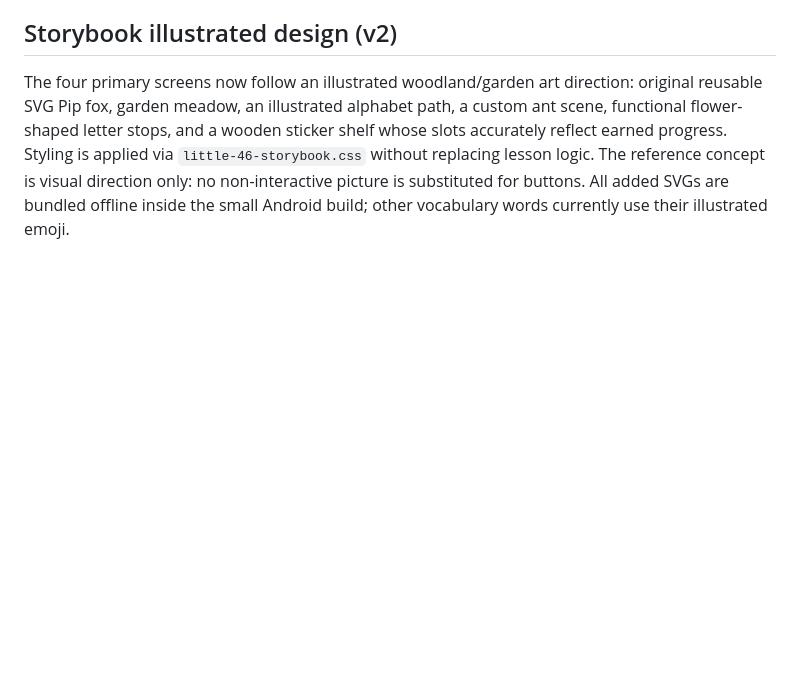
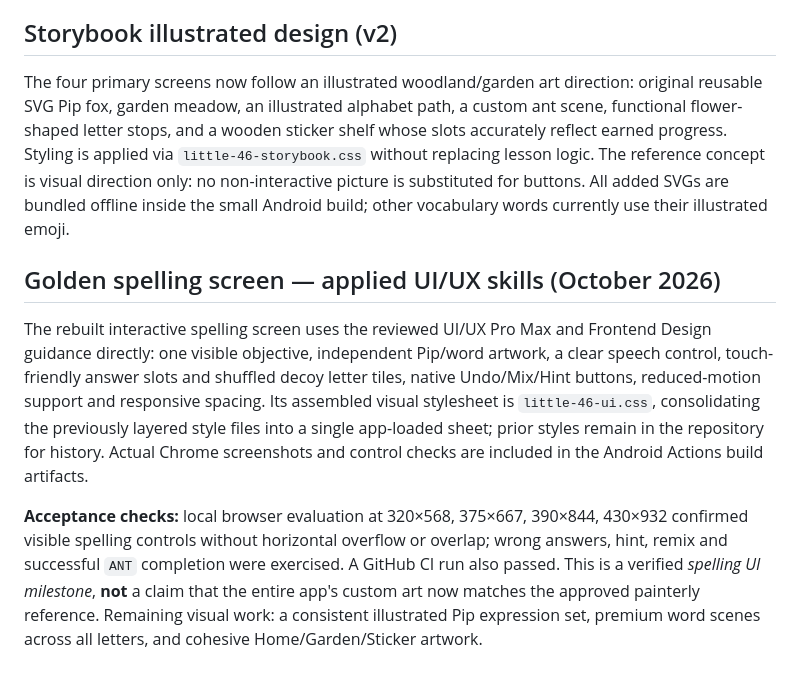
Before and after one commit to aditya130603/learning, a Markdown page: README.md, the part around the change. Rendered like a GitHub page; blank space fills up the shorter version.

Commit message:
docs: document actual skill-driven mobile UI milestone and remaining art-quality gaps

```diff
--- a/README.md
+++ b/README.md
@@ -55,3 +55,9 @@ Design guide: design-system/little-learners-46/MASTER.md.
 ## Storybook illustrated design (v2)
 
 The four primary screens now follow an illustrated woodland/garden art direction: original reusable SVG Pip fox, garden meadow, an illustrated alphabet path, a custom ant scene, functional flower-shaped letter stops, and a wooden sticker shelf whose slots accurately reflect earned progress. Styling is applied via `little-46-storybook.css` without replacing lesson logic. The reference concept is visual direction only: no non-interactive picture is substituted for buttons. All added SVGs are bundled offline inside the small Android build; other vocabulary words currently use their illustrated emoji.
+
+## Golden spelling screen — applied UI/UX skills (October 2026)
+
+The rebuilt interactive spelling screen uses the reviewed UI/UX Pro Max and Frontend Design guidance directly: one visible objective, independent Pip/word artwork, a clear speech control, touch-friendly answer slots and shuffled decoy letter tiles, native Undo/Mix/Hint buttons, reduced-motion support and responsive spacing. Its assembled visual stylesheet is `little-46-ui.css`, consolidating the previously layered style files into a single app-loaded sheet; prior styles remain in the repository for history. Actual Chrome screenshots and control checks are included in the Android Actions build artifacts.
+
+**Acceptance checks:** local browser evaluation at 320×568, 375×667, 390×844, 430×932 confirmed visible spelling controls without horizontal overflow or overlap; wrong answers, hint, remix and successful `ANT` completion were exercised. A GitHub CI run also passed. This is a verified *spelling UI milestone*, **not** a claim that the entire app's custom art now matches the approved painterly reference. Remaining visual work: a consistent illustrated Pip expression set, premium word scenes across all letters, and cohesive Home/Garden/Sticker artwork.
```
